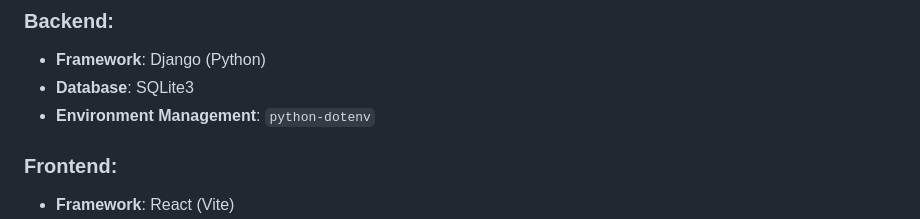
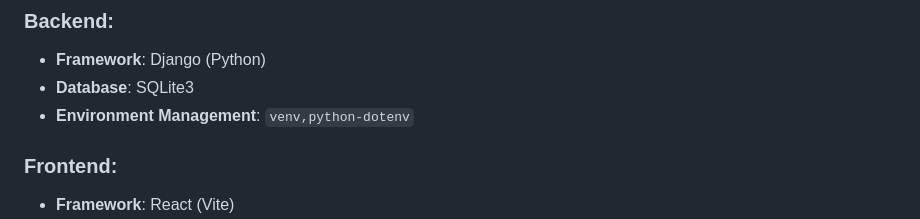
Before and after one commit to MindJoker/pinpoint2, a Markdown page: docs/README-en.md, the part around the change. Drawn GitHub-style.

```diff
--- a/docs/README-en.md
+++ b/docs/README-en.md
@@ -48,7 +48,7 @@ The project is designed as a continuous work-in-progress to support self-improve
 ### Backend:
 - **Framework**: Django (Python)
 - **Database**: SQLite3
-- **Environment Management**: `python-dotenv`
+- **Environment Management**: `venv,python-dotenv`
 
 ### Frontend:
 - **Framework**: React (Vite)
```
